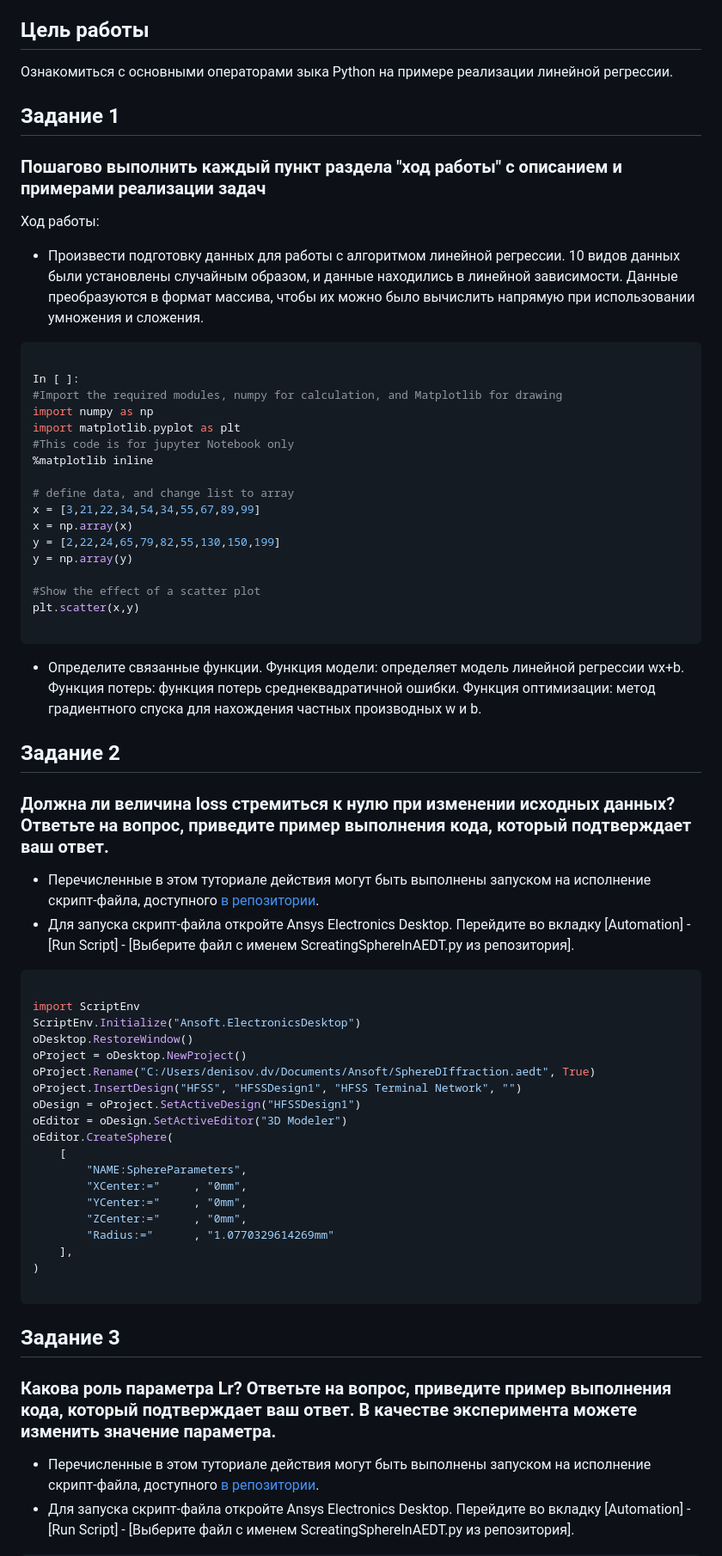
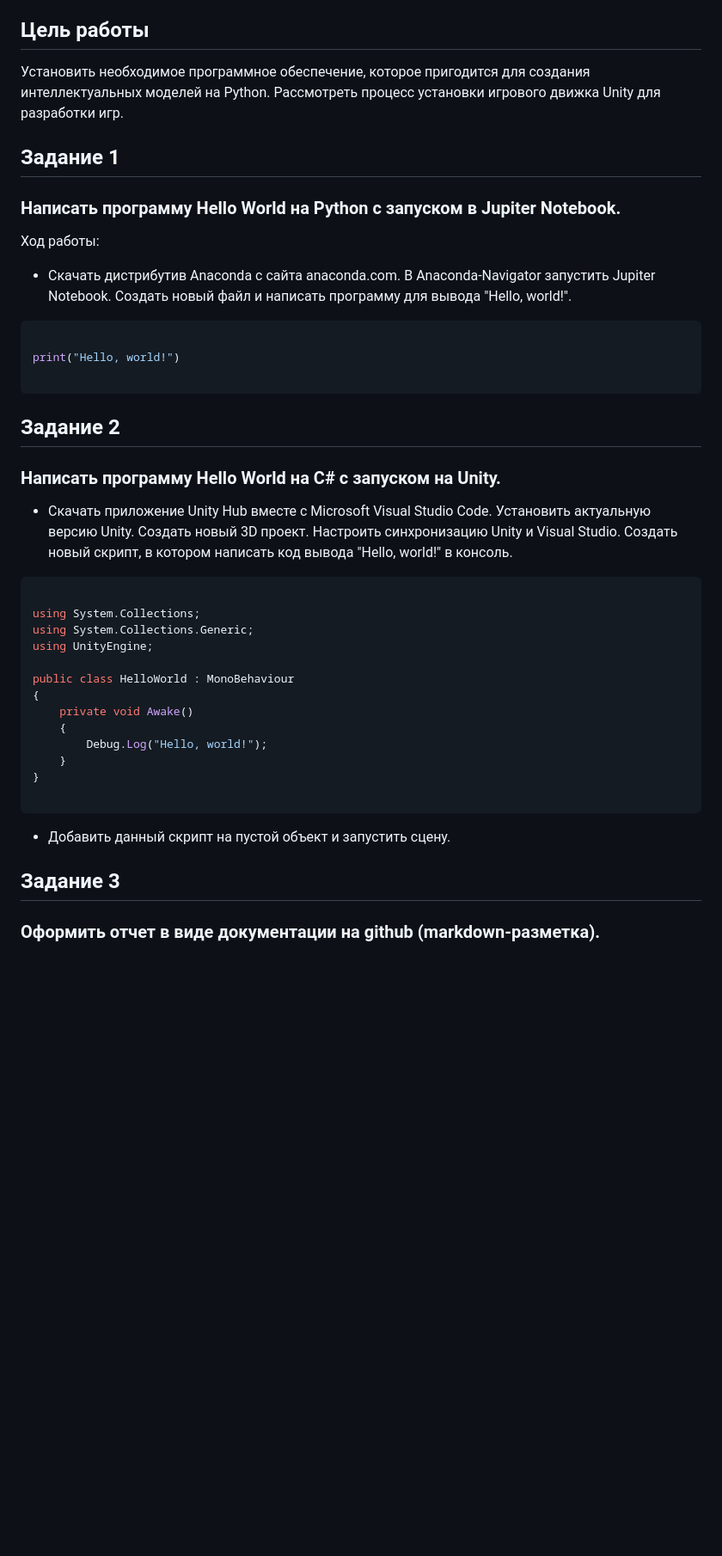
Before and after one commit to W1RDy/DA-in-GameDev-L01-Alchin-Ivan, a Markdown page: lab1.md, the part around one of its changes. Shown at 86% size. Drawn GitHub-style; blank space fills up the shorter version.

````diff
--- a/lab1.md
+++ b/lab1.md
@@ -35,67 +35,46 @@
 - ✨Magic ✨
 
 ## Цель работы
-Ознакомиться с основными операторами зыка Python на примере реализации линейной регрессии.
+ Установить необходимое программное обеспечение, которое пригодится для создания интеллектуальных моделей на Python. Рассмотреть процесс установки игрового движка Unity для разработки игр.
+
 
 ## Задание 1
-### Пошагово выполнить каждый пункт раздела "ход работы" с описанием и примерами реализации задач
+### Написать программу Hello World на Python с запуском в Jupiter Notebook.
 Ход работы:
-- Произвести подготовку данных для работы с алгоритмом линейной регрессии. 10 видов данных были установлены случайным образом, и данные находились в линейной зависимости. Данные преобразуются в формат массива, чтобы их можно было вычислить напрямую при использовании умножения и сложения.
+- Скачать дистрибутив Anaconda с сайта anaconda.com. В Anaconda-Navigator запустить Jupiter Notebook. Создать новый файл и написать программу для вывода "Hello, world!".
 
 ```py
 
-In [ ]:
-#Import the required modules, numpy for calculation, and Matplotlib for drawing
-import numpy as np
-import matplotlib.pyplot as plt
-#This code is for jupyter Notebook only
-%matplotlib inline
-
-# define data, and change list to array
-x = [3,21,22,34,54,34,55,67,89,99]
-x = np.array(x)
-y = [2,22,24,65,79,82,55,130,150,199]
-y = np.array(y)
-
-#Show the effect of a scatter plot
-plt.scatter(x,y)
+print("Hello, world!")
 
 ```
 
-- Определите связанные функции. Функция модели: определяет модель линейной регрессии wx+b. Функция потерь: функция потерь среднеквадратичной ошибки. Функция оптимизации: метод градиентного спуска для нахождения частных производных w и b.
-
 
 ## Задание 2
-### Должна ли величина loss стремиться к нулю при изменении исходных данных? Ответьте на вопрос, приведите пример выполнения кода, который подтверждает ваш ответ.
+### Написать программу Hello World на C# с запуском на Unity.
 
-- Перечисленные в этом туториале действия могут быть выполнены запуском на исполнение скрипт-файла, доступного [в репозитории](https://github.com/Den1sovDm1triy/hfss-scripting/blob/main/ScreatingSphereInAEDT.py).
-- Для запуска скрипт-файла откройте Ansys Electronics Desktop. Перейдите во вкладку [Automation] - [Run Script] - [Выберите файл с именем ScreatingSphereInAEDT.py из репозитория].
+- Скачать приложение Unity Hub вместе с Microsoft Visual Studio Code. Установить актуальную версию Unity. Создать новый 3D проект. Настроить синхронизацию Unity и Visual Studio. Создать новый скрипт, в котором написать код вывода "Hello, world!" в консоль.
 
-```py
+```C#
 
-import ScriptEnv
-ScriptEnv.Initialize("Ansoft.ElectronicsDesktop")
-oDesktop.RestoreWindow()
-oProject = oDesktop.NewProject()
-oProject.Rename("C:/Users/denisov.dv/Documents/Ansoft/SphereDIffraction.aedt", True)
-oProject.InsertDesign("HFSS", "HFSSDesign1", "HFSS Terminal Network", "")
-oDesign = oProject.SetActiveDesign("HFSSDesign1")
-oEditor = oDesign.SetActiveEditor("3D Modeler")
-oEditor.CreateSphere(
-	[
-		"NAME:SphereParameters",
-		"XCenter:="		, "0mm",
-		"YCenter:="		, "0mm",
-		"ZCenter:="		, "0mm",
-		"Radius:="		, "1.0770329614269mm"
-	],
-)
+using System.Collections;
+using System.Collections.Generic;
+using UnityEngine;
+
+public class HelloWorld : MonoBehaviour
+{
+    private void Awake()
+    {
+        Debug.Log("Hello, world!");
+    }
+}
 
 ```
 
+- Добавить данный скрипт на пустой объект и запустить сцену.
+
+
 ## Задание 3
-### Какова роль параметра Lr? Ответьте на вопрос, приведите пример выполнения кода, который подтверждает ваш ответ. В качестве эксперимента можете изменить значение параметра.
+### Оформить отчет в виде документации на github (markdown-разметка).
 
-- Перечисленные в этом туториале действия могут быть выполнены запуском на исполнение скрипт-файла, доступного [в репозитории](https://github.com/Den1sovDm1triy/hfss-scripting/blob/main/ScreatingSphereInAEDT.py).
-- Для запуска скрипт-файла откройте Ansys Electronics Desktop. Перейдите во вкладку [Automation] - [Run Script] - [Выберите файл с именем ScreatingSphereInAEDT.py из репозитория].
 
````
Also changed, not shown: other parts of lab1.md (+6 -27 lines).
